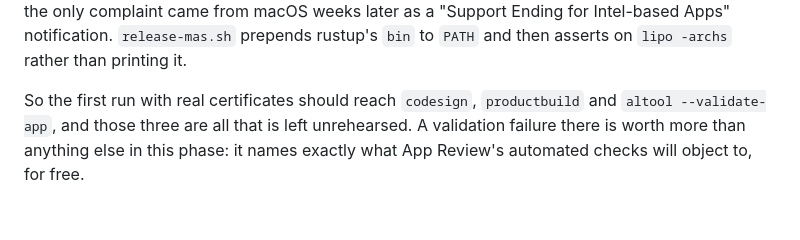
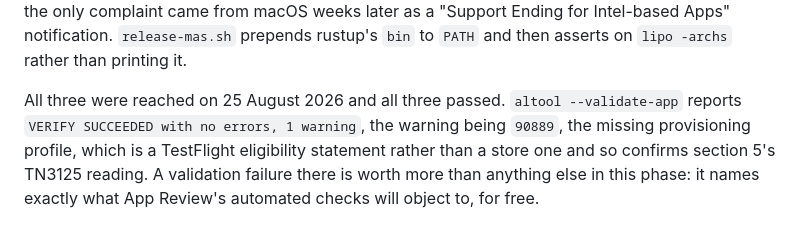
Before and after one commit to keepgoing-dev/momentum-mascot, a Markdown page: docs/app-store.md, the part around the change. Rendered like a GitHub page; blank space fills up the shorter version.

Commit message:
Close Task 16: the pipeline validates against App Store Connect
altool --validate-app reports VERIFY SUCCEEDED with no errors. The one
warning, 90889, is the missing provisioning profile, which is a
TestFlight eligibility statement rather than a store one, and so
confirms the TN3125 reading in docs/app-store.md section 5 instead of
contradicting it.

Validation ran against the package the script had already produced, so
no extra build number was spent.

Leaves one open decision: the app record was created at 1.0 and the
build is 0.3.1, and a build attaches to a version by matching
CFBundleShortVersionString.

Co-Authored-By: Claude Opus 5 (1M context) <noreply@anthropic.com>

```diff
--- a/docs/app-store.md
+++ b/docs/app-store.md
@@ -209,7 +209,9 @@ under Rosetta, and the only complaint came from macOS weeks later as a "Support
 Intel-based Apps" notification. `release-mas.sh` prepends rustup's `bin` to `PATH` and then
 asserts on `lipo -archs` rather than printing it.
 
-So the first run with real certificates should reach `codesign`, `productbuild` and
-`altool --validate-app`, and those three are all that is left unrehearsed. A validation
+All three were reached on 25 August 2026 and all three passed. `altool --validate-app`
+reports `VERIFY SUCCEEDED with no errors, 1 warning`, the warning being `90889`, the
+missing provisioning profile, which is a TestFlight eligibility statement rather than a
+store one and so confirms section 5's TN3125 reading. A validation
 failure there is worth more than anything else in this phase: it names exactly what App
 Review's automated checks will object to, for free.
```
Also changed, not shown: 1 other file.
